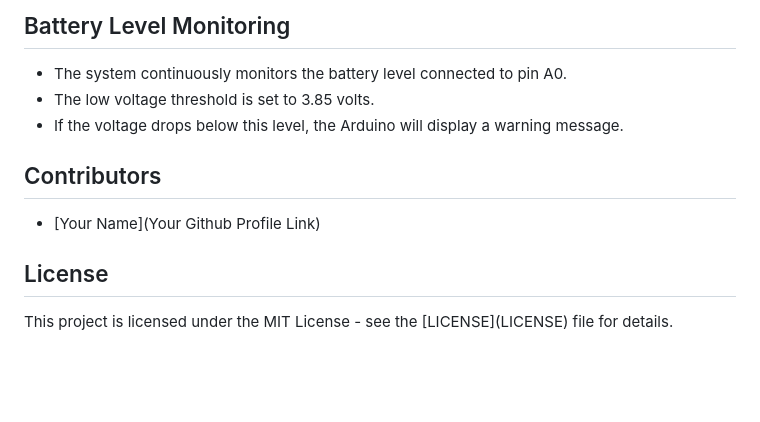
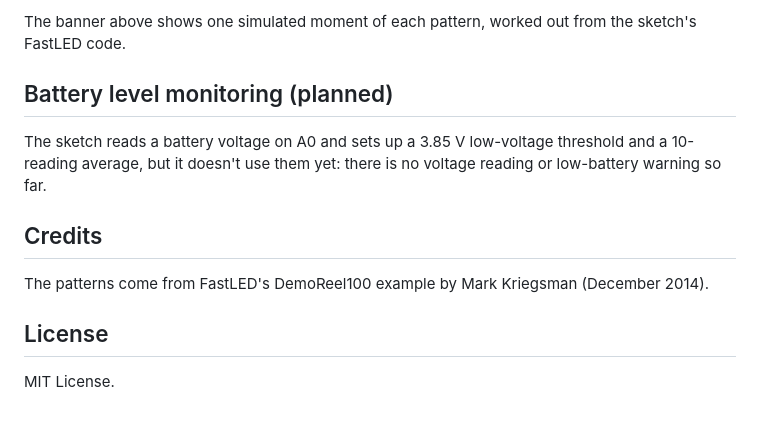
Before and after one commit to lofty-nz/Arduino_led_controller, a Markdown page: README.md, the part around one of its changes. Rendered like a GitHub page; blank space fills up the shorter version.

```diff
--- a/README.md
+++ b/README.md
@@ -35,11 +61,14 @@ This project showcases various animation patterns on an LED strip, using the Fas
 
-## Battery Level Monitoring
-- The system continuously monitors the battery level connected to pin A0.
-- The low voltage threshold is set to 3.85 volts.
-- If the voltage drops below this level, the Arduino will display a warning message.
+The banner above shows one simulated moment of each pattern, worked out from the sketch's FastLED code.
 
-## Contributors
-- [Your Name]\(Your Github Profile Link\)
+## Battery level monitoring (planned)
+
+The sketch reads a battery voltage on A0 and sets up a 3.85 V low-voltage threshold and a 10-reading average, but it doesn't use them yet: there is no voltage reading or low-battery warning so far.
+
+## Credits
+
+The patterns come from FastLED's DemoReel100 example by Mark Kriegsman (December 2014).
 
 ## License
-This project is licensed under the MIT License - see the [LICENSE]\(LICENSE\) file for details.
+
+MIT License.
```
Also changed, not shown: other parts of README.md (+48 -22 lines), docs/arduino-led-controller-hero.jpg (added).
